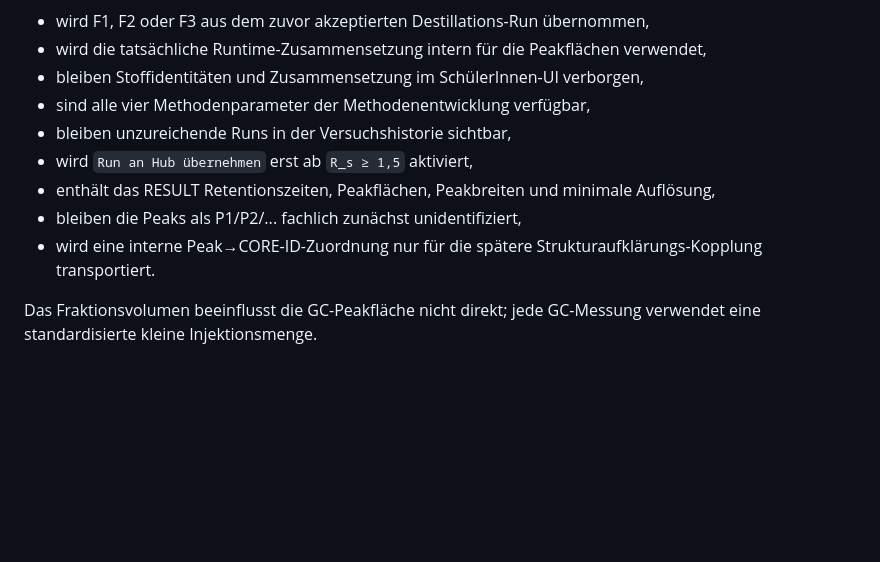
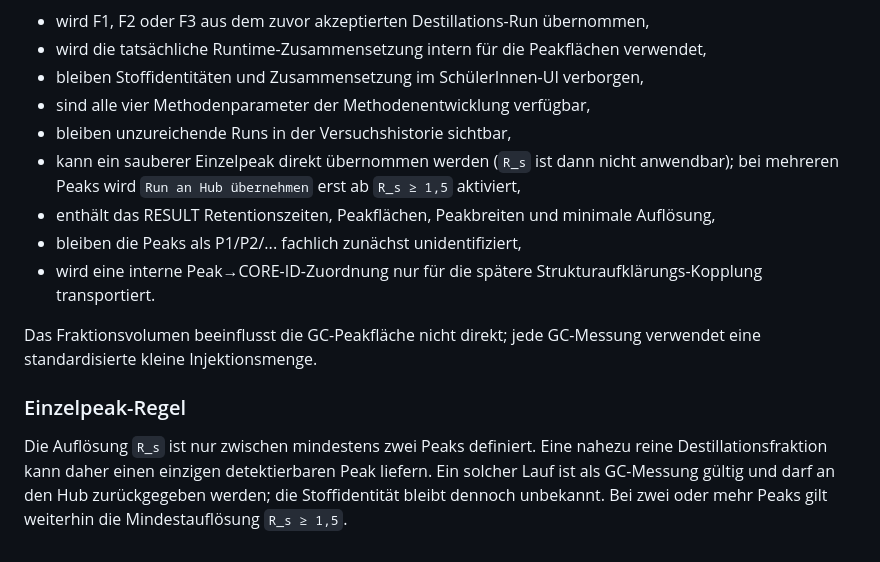
Before and after one commit to ekerzendorfer/GC_LAB, a Markdown page: README.md, the part around the change. GitHub-like rendering; blank space fills up the shorter version.

Commit message:
docs: clarify single-peak acceptance rule

```diff
--- a/README.md
+++ b/README.md
@@ -83,9 +83,14 @@ Im Hub-Modus:
 - bleiben Stoffidentitäten und Zusammensetzung im SchülerInnen-UI verborgen,
 - sind alle vier Methodenparameter der Methodenentwicklung verfügbar,
 - bleiben unzureichende Runs in der Versuchshistorie sichtbar,
-- wird `Run an Hub übernehmen` erst ab `R_s ≥ 1,5` aktiviert,
+- kann ein sauberer Einzelpeak direkt übernommen werden (`R_s` ist dann nicht anwendbar); bei mehreren Peaks wird `Run an Hub übernehmen` erst ab `R_s ≥ 1,5` aktiviert,
 - enthält das RESULT Retentionszeiten, Peakflächen, Peakbreiten und minimale Auflösung,
 - bleiben die Peaks als P1/P2/... fachlich zunächst unidentifiziert,
 - wird eine interne Peak→CORE-ID-Zuordnung nur für die spätere Strukturaufklärungs-Kopplung transportiert.
 
 Das Fraktionsvolumen beeinflusst die GC-Peakfläche nicht direkt; jede GC-Messung verwendet eine standardisierte kleine Injektionsmenge.
+
+
+### Einzelpeak-Regel
+
+Die Auflösung `R_s` ist nur zwischen mindestens zwei Peaks definiert. Eine nahezu reine Destillationsfraktion kann daher einen einzigen detektierbaren Peak liefern. Ein solcher Lauf ist als GC-Messung gültig und darf an den Hub zurückgegeben werden; die Stoffidentität bleibt dennoch unbekannt. Bei zwei oder mehr Peaks gilt weiterhin die Mindestauflösung `R_s ≥ 1,5`.
```
